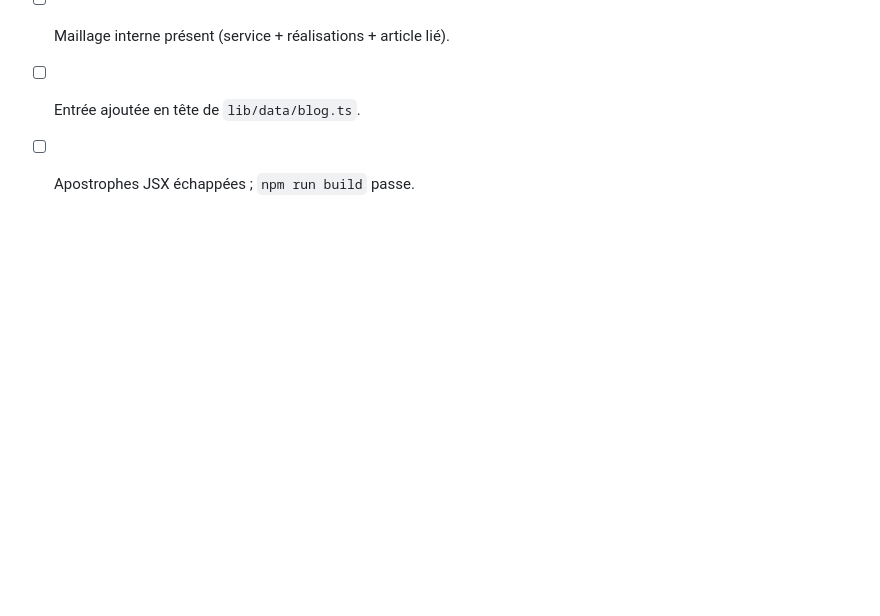
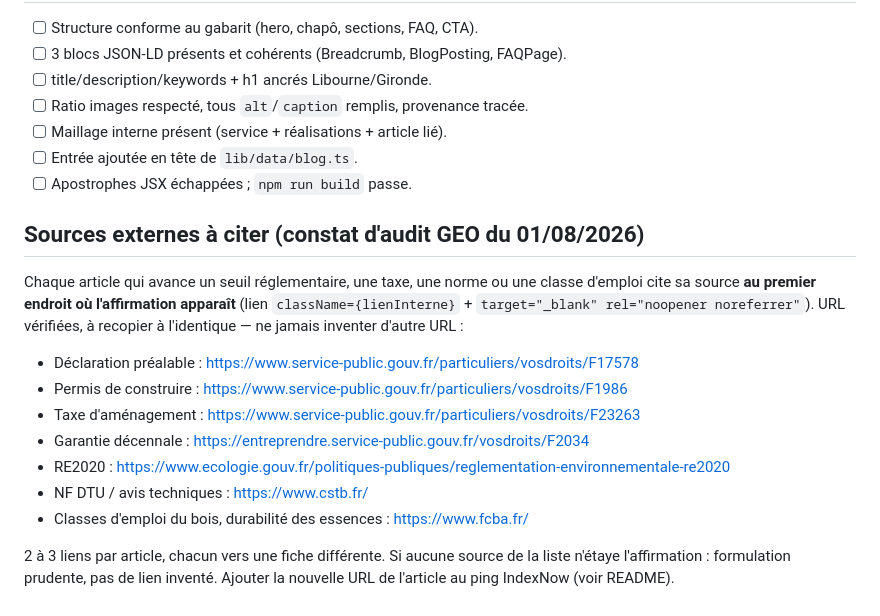
Before and after one commit to hexpertise33/lespritbois, a Markdown page: docs/blog-pipeline/ligne-editoriale.md, the part around the change. Rendered like a GitHub page; blank space fills up the shorter version.

Commit message:
Ligne éditoriale : liste blanche de sources officielles à citer
Co-Authored-By: Claude Fable 5 <noreply@anthropic.com>

```diff
--- a/docs/blog-pipeline/ligne-editoriale.md
+++ b/docs/blog-pipeline/ligne-editoriale.md
@@ -132,3 +132,22 @@ decoration-secondary/40 hover:decoration-secondary transition-colors`.
 - [ ] Maillage interne présent (service + réalisations + article lié).
 - [ ] Entrée ajoutée en tête de `lib/data/blog.ts`.
 - [ ] Apostrophes JSX échappées ; `npm run build` passe.
+
+## Sources externes à citer (constat d'audit GEO du 01/08/2026)
+
+Chaque article qui avance un seuil réglementaire, une taxe, une norme ou une
+classe d'emploi cite sa source **au premier endroit où l'affirmation apparaît**
+(lien `className={lienInterne}` + `target="_blank" rel="noopener noreferrer"`).
+URL vérifiées, à recopier à l'identique — ne jamais inventer d'autre URL :
+
+- Déclaration préalable : https://www.service-public.gouv.fr/particuliers/vosdroits/F17578
+- Permis de construire : https://www.service-public.gouv.fr/particuliers/vosdroits/F1986
+- Taxe d'aménagement : https://www.service-public.gouv.fr/particuliers/vosdroits/F23263
+- Garantie décennale : https://entreprendre.service-public.gouv.fr/vosdroits/F2034
+- RE2020 : https://www.ecologie.gouv.fr/politiques-publiques/reglementation-environnementale-re2020
+- NF DTU / avis techniques : https://www.cstb.fr/
+- Classes d'emploi du bois, durabilité des essences : https://www.fcba.fr/
+
+2 à 3 liens par article, chacun vers une fiche différente. Si aucune source de
+la liste n'étaye l'affirmation : formulation prudente, pas de lien inventé.
+Ajouter la nouvelle URL de l'article au ping IndexNow (voir README).
```
